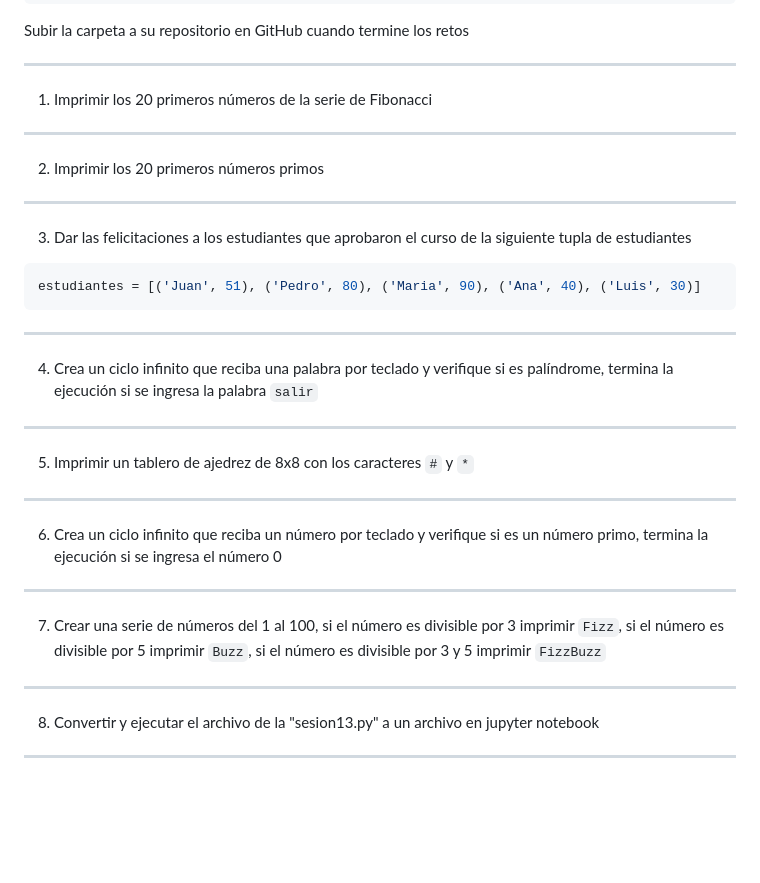
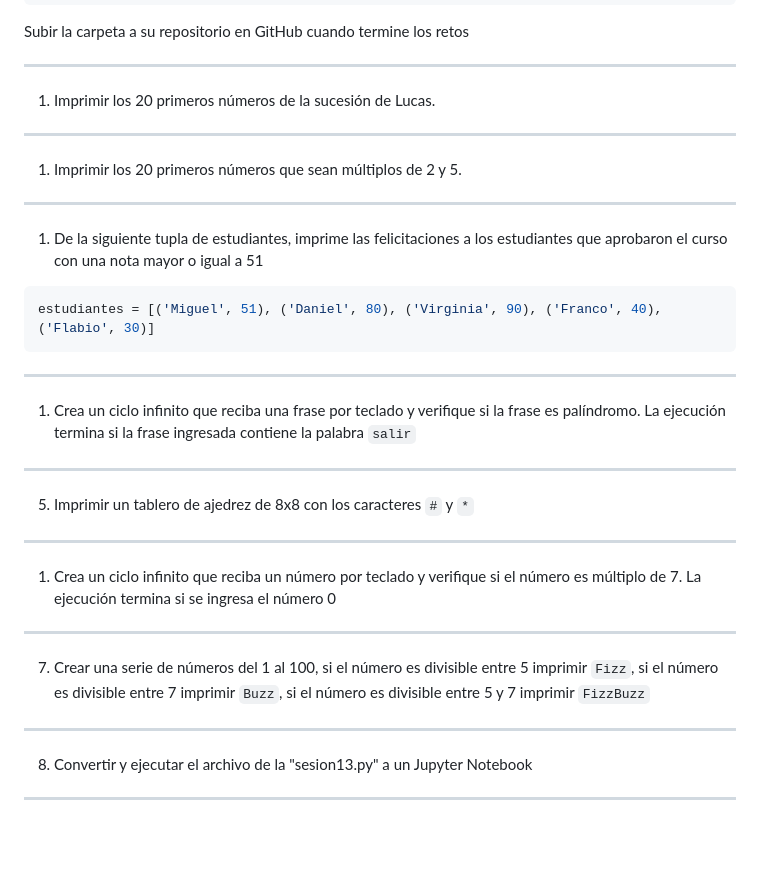
Before and after one commit to python-la-paz/python-study-group-fundamentals, a Markdown page: content/sesion13/Readme.md, the part around the change. Rendered like a GitHub page; blank space fills up the shorter version.

Commit message:
fix(sesion13): Update exercises

````diff
--- a/content/sesion13/Readme.md
+++ b/content/sesion13/Readme.md
@@ -1074,32 +1074,32 @@ psg-example/
 Subir la carpeta a su repositorio en GitHub cuando termine los retos
 
 ---
-1. Imprimir los 20 primeros números de la serie de Fibonacci
+1. Imprimir los 20 primeros números de la sucesión de Lucas.
 
 ---
-2. Imprimir los 20 primeros números primos
+1. Imprimir los 20 primeros números que sean múltiplos de 2 y 5.
 
 ---
-3. Dar las felicitaciones a los estudiantes que aprobaron el curso de la siguiente tupla de estudiantes
+1. De la siguiente tupla de estudiantes, imprime las felicitaciones a los estudiantes que aprobaron el curso con una nota mayor o igual a 51
 
 ```python
-estudiantes = [('Juan', 51), ('Pedro', 80), ('Maria', 90), ('Ana', 40), ('Luis', 30)]
+estudiantes = [('Miguel', 51), ('Daniel', 80), ('Virginia', 90), ('Franco', 40), ('Flabio', 30)]
 ```
 
 ---
-4. Crea un ciclo infinito que reciba una palabra por teclado y verifique si es palíndrome, termina la ejecución si se ingresa la palabra `salir`
+1. Crea un ciclo infinito que reciba una frase por teclado y verifique si la frase es palíndromo. La ejecución termina si la frase ingresada contiene la palabra `salir`
 
 ---
 5. Imprimir un tablero de ajedrez de 8x8 con los caracteres `#` y `*`
 
 ---
-6. Crea un ciclo infinito que reciba un número por teclado y verifique si es un número primo, termina la ejecución si se ingresa el número 0
+1. Crea un ciclo infinito que reciba un número por teclado y verifique si el número es múltiplo de 7. La ejecución termina si se ingresa el número 0
 
 ---
-7. Crear una serie de números del 1 al 100, si el número es divisible por 3 imprimir `Fizz`, si el número es divisible por 5 imprimir `Buzz`, si el número es divisible por 3 y 5 imprimir `FizzBuzz`
+7. Crear una serie de números del 1 al 100, si el número es divisible entre 5 imprimir `Fizz`, si el número es divisible entre 7 imprimir `Buzz`, si el número es divisible entre 5 y 7 imprimir `FizzBuzz`
 
 ---
-8. Convertir y ejecutar el archivo de la "sesion13.py" a un archivo en jupyter notebook
+8. Convertir y ejecutar el archivo de la "sesion13.py" a un Jupyter Notebook
 
 ---
 <!-- .slide: data-background-image="../../content/psg-bg-dark.png" data-background-size="100%"-->
````
